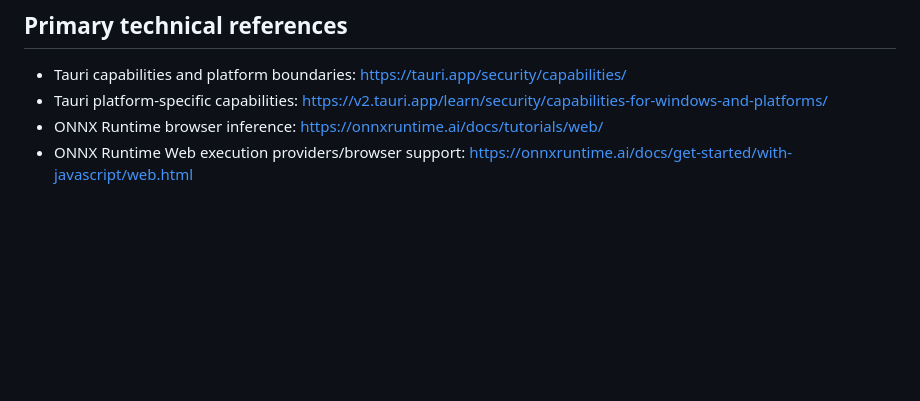
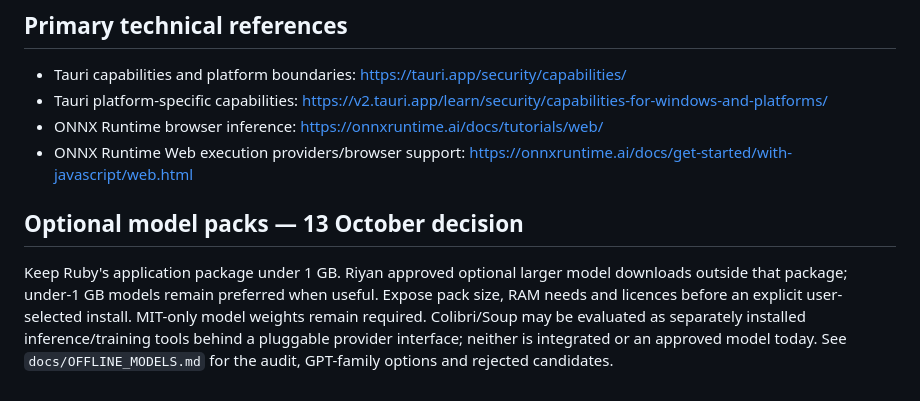
Before and after one commit to Rayeen13/project-ruby, a Markdown page: ROADMAP.md, the part around the change. Rendered like a GitHub page; blank space fills up the shorter version.

```diff
--- a/ROADMAP.md
+++ b/ROADMAP.md
@@ -119,3 +119,7 @@ Public repository: `Rayeen13/project-ruby`. Default branch: `main`. Stable relea
 - Tauri platform-specific capabilities: https://v2.tauri.app/learn/security/capabilities-for-windows-and-platforms/
 - ONNX Runtime browser inference: https://onnxruntime.ai/docs/tutorials/web/
 - ONNX Runtime Web execution providers/browser support: https://onnxruntime.ai/docs/get-started/with-javascript/web.html
+
+## Optional model packs — 13 October decision
+
+Keep Ruby's application package under 1 GB. Riyan approved optional larger model downloads outside that package; under-1 GB models remain preferred when useful. Expose pack size, RAM needs and licences before an explicit user-selected install. MIT-only model weights remain required. Colibri/Soup may be evaluated as separately installed inference/training tools behind a pluggable provider interface; neither is integrated or an approved model today. See `docs/OFFLINE_MODELS.md` for the audit, GPT-family options and rejected candidates.
```
Also changed, not shown: docs/OFFLINE_MODELS.md (+23 -1 lines).
